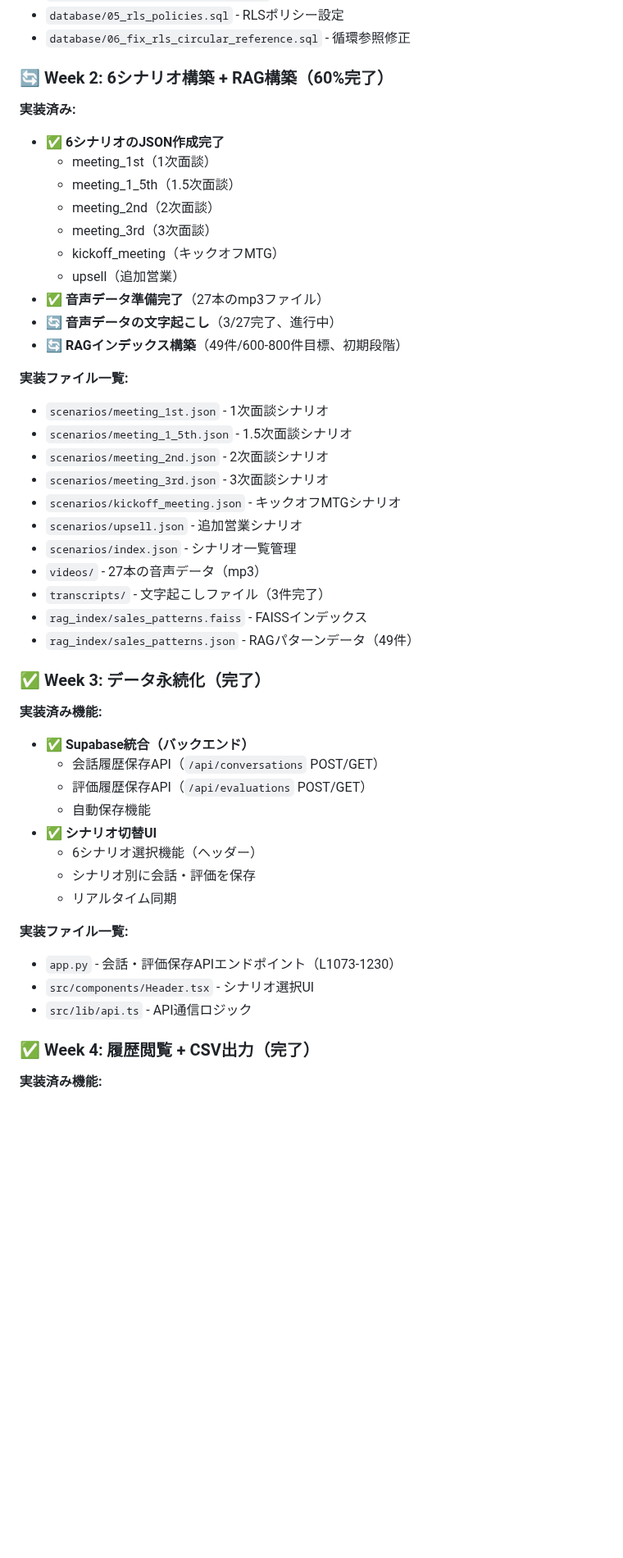
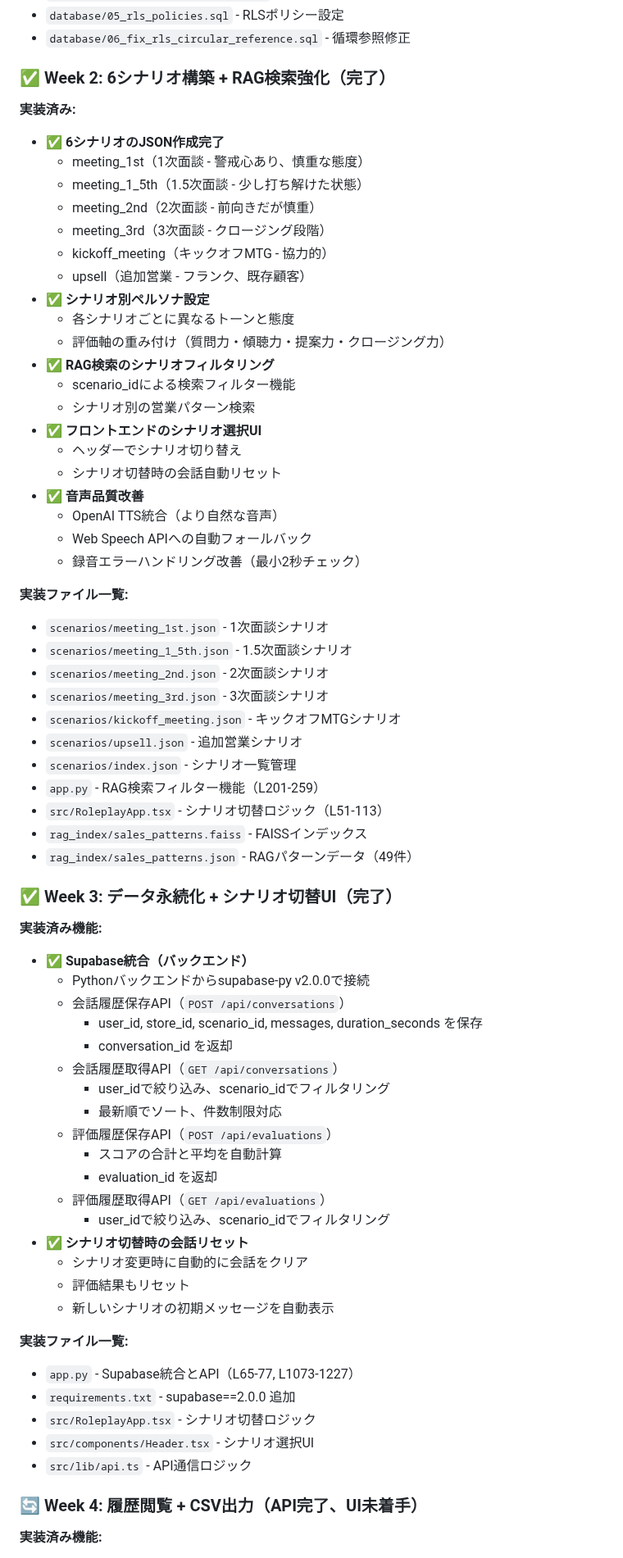
Before and after one commit to kikuchi-mizuki/rollplay, a Markdown page: 要件定義書.md, the part around one of its changes. Shown at 82% size. GitHub-like rendering; blank space fills up the shorter version.

```diff
--- a/要件定義書.md
+++ b/要件定義書.md
@@ -728,19 +728,29 @@ evaluations (評価履歴) ← Week 3で使用予定
 - `database/05_rls_policies.sql` - RLSポリシー設定
 - `database/06_fix_rls_circular_reference.sql` - 循環参照修正
 
-### 🔄 Week 2: 6シナリオ構築 + RAG構築（60%完了）
+### ✅ Week 2: 6シナリオ構築 + RAG検索強化（完了）
 
 **実装済み:**
 - ✅ **6シナリオのJSON作成完了**
-  - meeting_1st（1次面談）
-  - meeting_1_5th（1.5次面談）
-  - meeting_2nd（2次面談）
-  - meeting_3rd（3次面談）
-  - kickoff_meeting（キックオフMTG）
-  - upsell（追加営業）
-- ✅ **音声データ準備完了**（27本のmp3ファイル）
-- 🔄 **音声データの文字起こし**（3/27完了、進行中）
-- 🔄 **RAGインデックス構築**（49件/600-800件目標、初期段階）
+  - meeting_1st（1次面談 - 警戒心あり、慎重な態度）
+  - meeting_1_5th（1.5次面談 - 少し打ち解けた状態）
+  - meeting_2nd（2次面談 - 前向きだが慎重）
+  - meeting_3rd（3次面談 - クロージング段階）
+  - kickoff_meeting（キックオフMTG - 協力的）
+  - upsell（追加営業 - フランク、既存顧客）
+- ✅ **シナリオ別ペルソナ設定**
+  - 各シナリオごとに異なるトーンと態度
+  - 評価軸の重み付け（質問力・傾聴力・提案力・クロージング力）
+- ✅ **RAG検索のシナリオフィルタリング**
+  - scenario_idによる検索フィルター機能
+  - シナリオ別の営業パターン検索
+- ✅ **フロントエンドのシナリオ選択UI**
+  - ヘッダーでシナリオ切り替え
+  - シナリオ切替時の会話自動リセット
+- ✅ **音声品質改善**
+  - OpenAI TTS統合（より自然な音声）
+  - Web Speech APIへの自動フォールバック
+  - 録音エラーハンドリング改善（最小2秒チェック）
 
 **実装ファイル一覧:**
 - `scenarios/meeting_1st.json` - 1次面談シナリオ
@@ -750,28 +760,39 @@ evaluations (評価履歴) ← Week 3で使用予定
 - `scenarios/kickoff_meeting.json` - キックオフMTGシナリオ
 - `scenarios/upsell.json` - 追加営業シナリオ
 - `scenarios/index.json` - シナリオ一覧管理
-- `videos/` - 27本の音声データ（mp3）
-- `transcripts/` - 文字起こしファイル（3件完了）
+- `app.py` - RAG検索フィルター機能（L201-259）
+- `src/RoleplayApp.tsx` - シナリオ切替ロジック（L51-113）
 - `rag_index/sales_patterns.faiss` - FAISSインデックス
 - `rag_index/sales_patterns.json` - RAGパターンデータ（49件）
 
-### ✅ Week 3: データ永続化（完了）
+### ✅ Week 3: データ永続化 + シナリオ切替UI（完了）
 
 **実装済み機能:**
 - ✅ **Supabase統合（バックエンド）**
-  - 会話履歴保存API（`/api/conversations` POST/GET）
-  - 評価履歴保存API（`/api/evaluations` POST/GET）
-  - 自動保存機能
-- ✅ **シナリオ切替UI**
-  - 6シナリオ選択機能（ヘッダー）
-  - シナリオ別に会話・評価を保存
-  - リアルタイム同期
+  - Pythonバックエンドからsupabase-py v2.0.0で接続
+  - 会話履歴保存API（`POST /api/conversations`）
+    - user_id, store_id, scenario_id, messages, duration_seconds を保存
+    - conversation_id を返却
+  - 会話履歴取得API（`GET /api/conversations`）
+    - user_idで絞り込み、scenario_idでフィルタリング
+    - 最新順でソート、件数制限対応
+  - 評価履歴保存API（`POST /api/evaluations`）
+    - スコアの合計と平均を自動計算
+    - evaluation_id を返却
+  - 評価履歴取得API（`GET /api/evaluations`）
+    - user_idで絞り込み、scenario_idでフィルタリング
+- ✅ **シナリオ切替時の会話リセット**
+  - シナリオ変更時に自動的に会話をクリア
+  - 評価結果もリセット
+  - 新しいシナリオの初期メッセージを自動表示
 
 **実装ファイル一覧:**
-- `app.py` - 会話・評価保存APIエンドポイント（L1073-1230）
+- `app.py` - Supabase統合とAPI（L65-77, L1073-1227）
+- `requirements.txt` - supabase==2.0.0 追加
+- `src/RoleplayApp.tsx` - シナリオ切替ロジック
 - `src/components/Header.tsx` - シナリオ選択UI
 - `src/lib/api.ts` - API通信ロジック
 
-### ✅ Week 4: 履歴閲覧 + CSV出力（完了）
+### 🔄 Week 4: 履歴閲覧 + CSV出力（API完了、UI未着手）
 
 **実装済み機能:**
```
Also changed, not shown: other parts of 要件定義書.md (+73 -34 lines).
